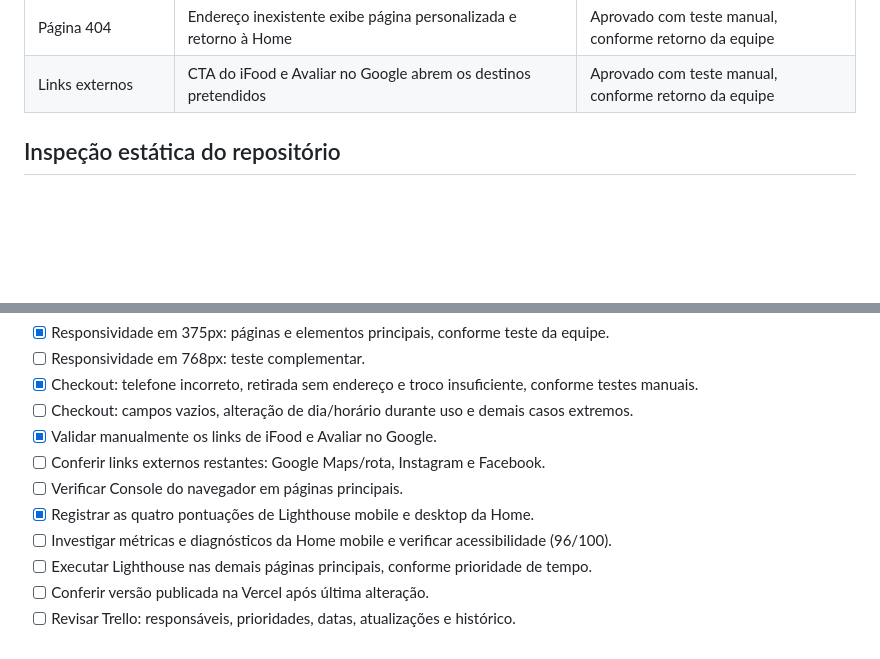
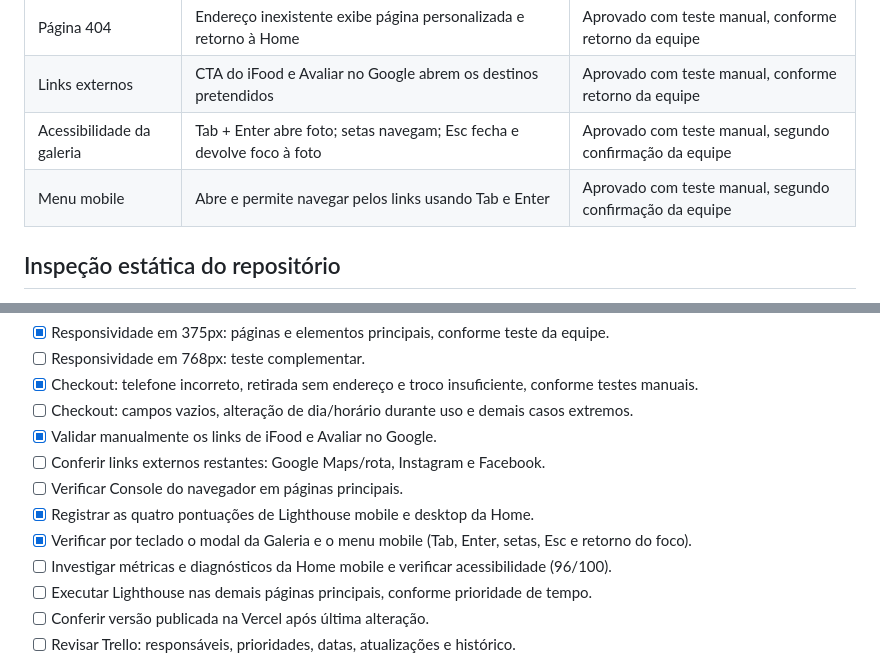
Before and after one commit to vitorhugo-santos/projeto-web-pastelaria-da-sogra, a Markdown page: docs/testes/checklist-ac2.md, 2 parts joined by grey strips. Drawn GitHub-style; blank space fills up the shorter version.

Commit message:
Registra teste de teclado na galeria e no menu mobile

```diff
--- a/docs/testes/checklist-ac2.md
+++ b/docs/testes/checklist-ac2.md
@@ -24,6 +24,8 @@
 | Pagamento | Dinheiro com troco inferior ao total impede finalização | Aprovado com teste manual, conforme retorno da equipe |
 | Página 404 | Endereço inexistente exibe página personalizada e retorno à Home | Aprovado com teste manual, conforme retorno da equipe |
 | Links externos | CTA do iFood e Avaliar no Google abrem os destinos pretendidos | Aprovado com teste manual, conforme retorno da equipe |
+| Acessibilidade da galeria | Tab + Enter abre foto; setas navegam; Esc fecha e devolve foco à foto | Aprovado com teste manual, segundo confirmação da equipe |
+| Menu mobile | Abre e permite navegar pelos links usando Tab e Enter | Aprovado com teste manual, segundo confirmação da equipe |
 
 ## Inspeção estática do repositório
 
@@ -76,6 +78,7 @@
 - [ ] Conferir links externos restantes: Google Maps/rota, Instagram e Facebook.
 - [ ] Verificar Console do navegador em páginas principais.
 - [x] Registrar as quatro pontuações de Lighthouse mobile e desktop da Home.
+- [x] Verificar por teclado o modal da Galeria e o menu mobile (Tab, Enter, setas, Esc e retorno do foco).
 - [ ] Investigar métricas e diagnósticos da Home mobile e verificar acessibilidade (96/100).
 - [ ] Executar Lighthouse nas demais páginas principais, conforme prioridade de tempo.
 - [ ] Conferir versão publicada na Vercel após última alteração.
```
